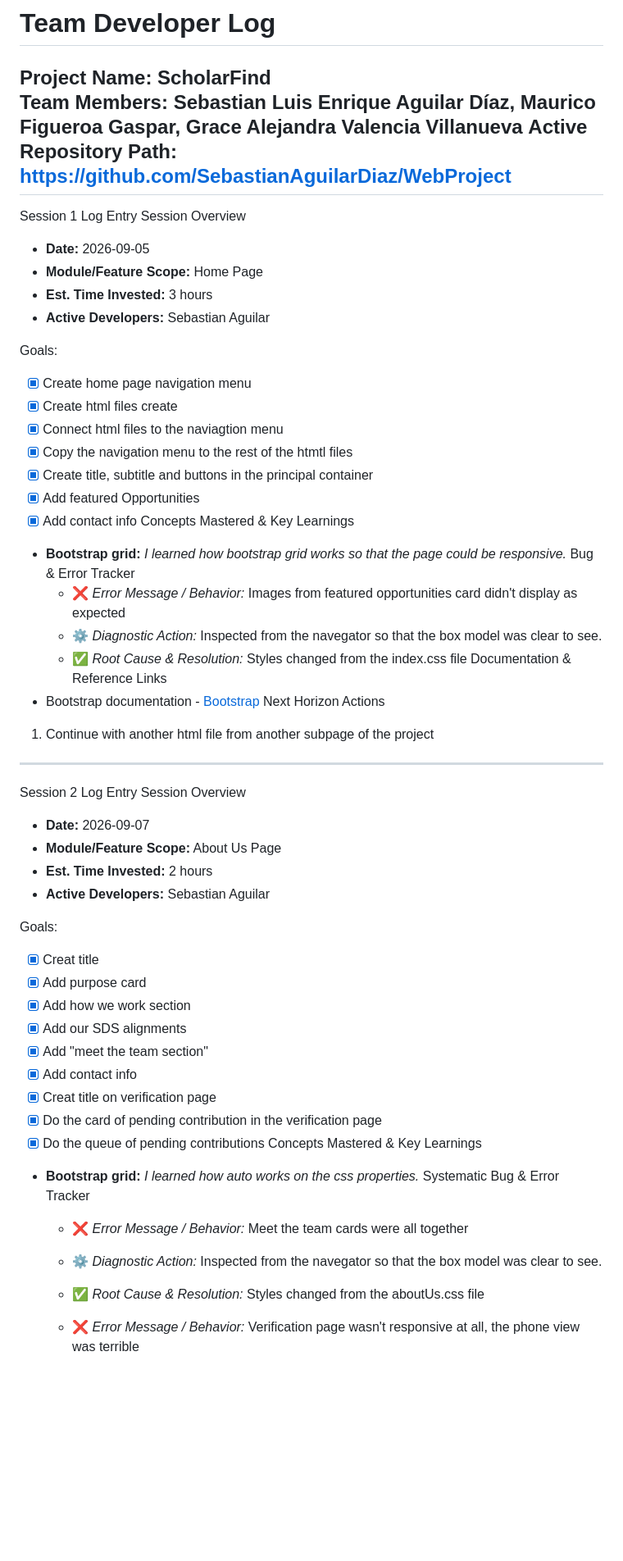
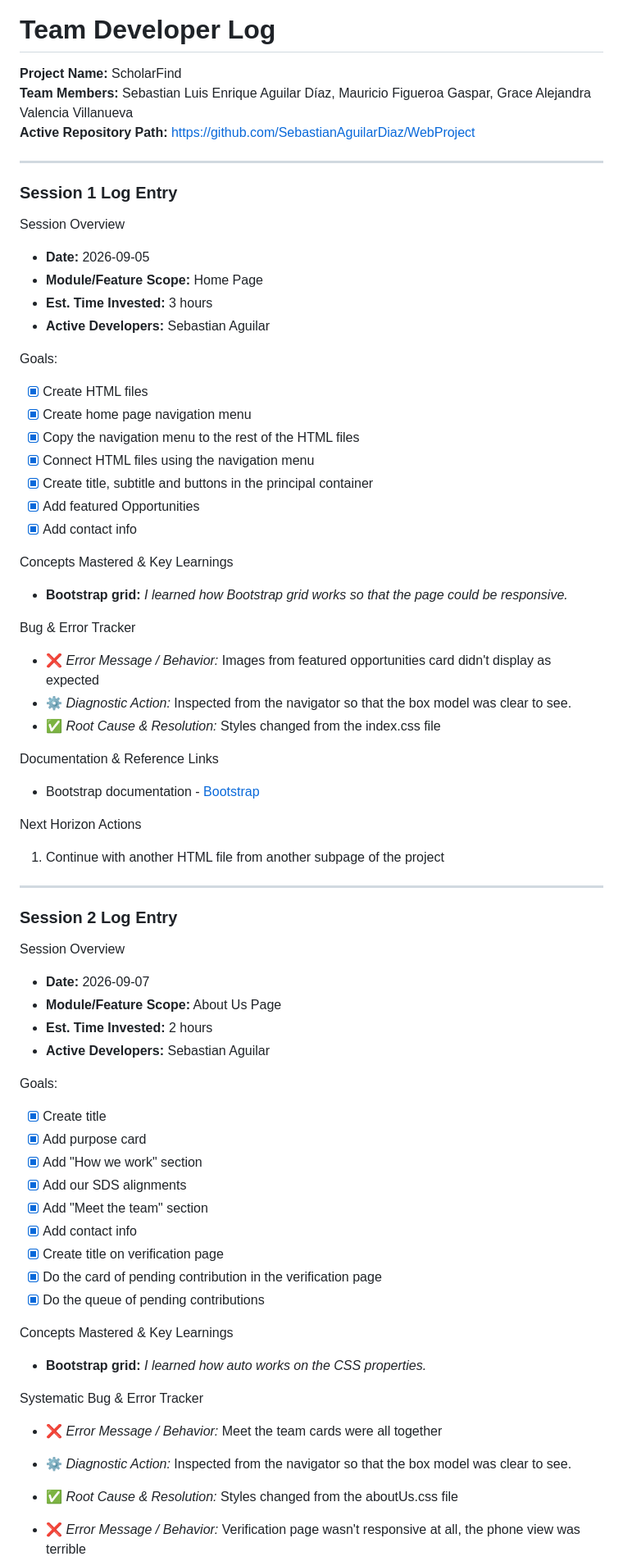
Before and after one commit to SebastianAguilarDiaz/WebProject, a Markdown page: DEV_LOG.md, the part around one of its changes. Shown at 82% size. GitHub-like rendering; blank space fills up the shorter version.

```diff
--- a/DEV_LOG.md
+++ b/DEV_LOG.md
@@ -1,10 +1,12 @@
 # Team Developer Log
 
 **Project Name:** ScholarFind
-**Team Members:** Sebastian Luis Enrique Aguilar Díaz, Maurico Figueroa Gaspar, Grace Alejandra Valencia Villanueva
+**Team Members:** Sebastian Luis Enrique Aguilar Díaz, Mauricio Figueroa Gaspar, Grace Alejandra Valencia Villanueva
 **Active Repository Path:** https://github.com/SebastianAguilarDiaz/WebProject
+
 ---
-Session 1 Log Entry
+
+### Session 1 Log Entry
 Session Overview
 
 * **Date:** 2026-09-05
@@ -13,26 +15,31 @@ Session Overview
 * **Active Developers:** Sebastian Aguilar
 
 Goals:
+* [x] Create HTML files
 * [x] Create home page navigation menu
-* [x] Create html files create
-* [x] Connect html files to the naviagtion menu
-* [x] Copy the navigation menu to the rest of the htmtl files
+* [x] Copy the navigation menu to the rest of the HTML files
+* [x] Connect HTML files using the navigation menu
 * [x] Create title, subtitle and buttons in the principal container
 * [x] Add featured Opportunities
 * [x] Add contact info
+
 Concepts Mastered & Key Learnings
-* **Bootstrap grid:** *I learned how bootstrap grid works so that the page could be responsive.*
+* **Bootstrap grid:** *I learned how Bootstrap grid works so that the page could be responsive.*
+
 Bug & Error Tracker
   * ❌ *Error Message / Behavior:* Images from featured opportunities card didn't display as expected
-  * ⚙️ *Diagnostic Action:* Inspected from the navegator so that the box model was clear to see.
+  * ⚙️ *Diagnostic Action:* Inspected from the navigator so that the box model was clear to see.
   * ✅ *Root Cause & Resolution:* Styles changed from the index.css file
+
 Documentation & Reference Links
 * Bootstrap documentation - [Bootstrap](https://getbootstrap.com/)
+
 Next Horizon Actions
-1. Continue with another html file from another subpage of the project
+1. Continue with another HTML file from another subpage of the project
 
 ---
-Session 2 Log Entry
+
+### Session 2 Log Entry
 Session Overview
 
 * **Date:** 2026-09-07
@@ -41,20 +48,22 @@ Session Overview
 * **Active Developers:** Sebastian Aguilar
 
 Goals:
-* [x] Creat title
+* [x] Create title
 * [x] Add purpose card
-* [x] Add how we work section
+* [x] Add "How we work" section
 * [x] Add our SDS alignments
-* [x] Add "meet the team section"
+* [x] Add "Meet the team" section
 * [x] Add contact info
-* [x] Creat title on verification page
+* [x] Create title on verification page
 * [x] Do the card of pending contribution in the verification page
 * [x] Do the queue of pending contributions
+
 Concepts Mastered & Key Learnings
-* **Bootstrap grid:** *I learned how auto works on the css properties.*
- Systematic Bug & Error Tracker
+* **Bootstrap grid:** *I learned how auto works on the CSS properties.*
+
+Systematic Bug & Error Tracker
   * ❌ *Error Message / Behavior:* Meet the team cards were all together
-  * ⚙️ *Diagnostic Action:* Inspected from the navegator so that the box model was clear to see.
+  * ⚙️ *Diagnostic Action:* Inspected from the navigator so that the box model was clear to see.
   * ✅ *Root Cause & Resolution:* Styles changed from the aboutUs.css file
 
   * ❌ *Error Message / Behavior:* Verification page wasn't responsive at all, the phone view was terrible
```
Also changed, not shown: other parts of DEV_LOG.md (+88 -29 lines).
